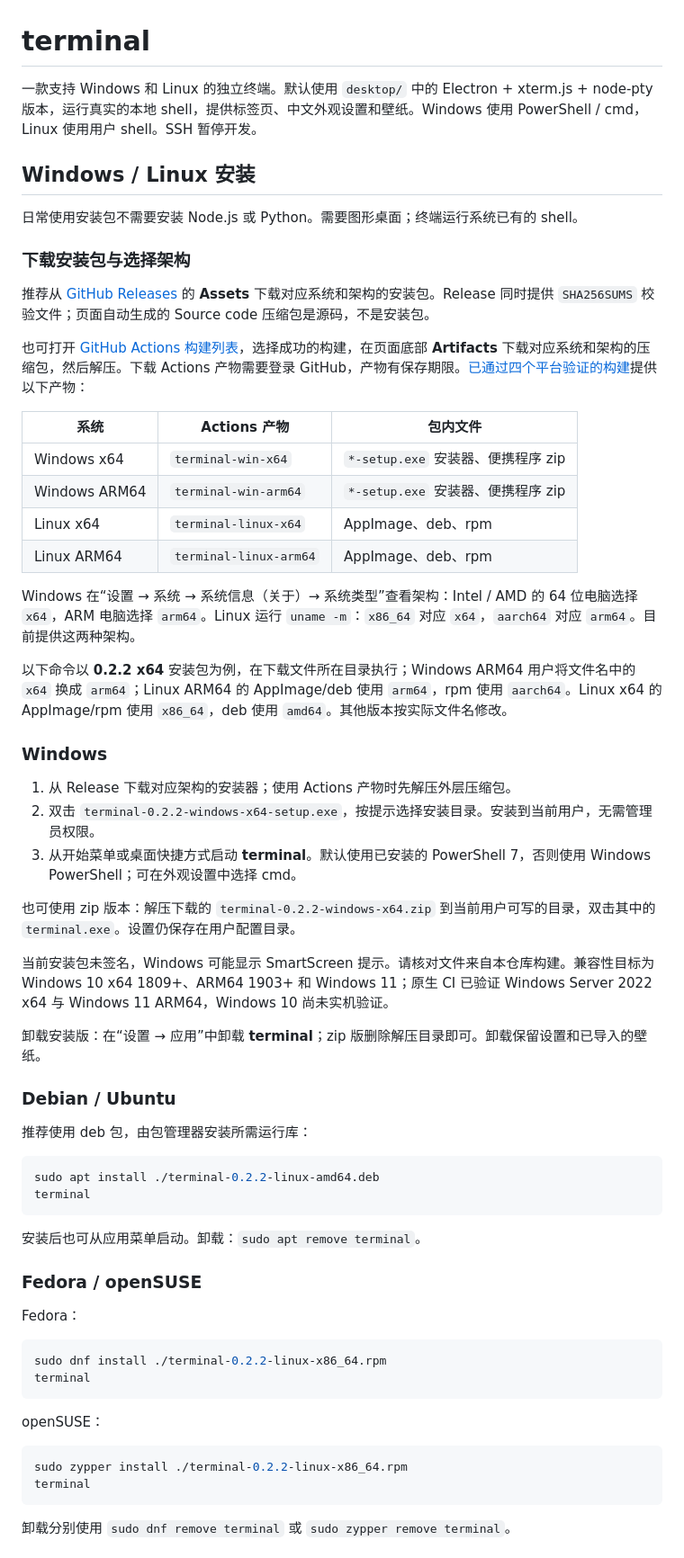
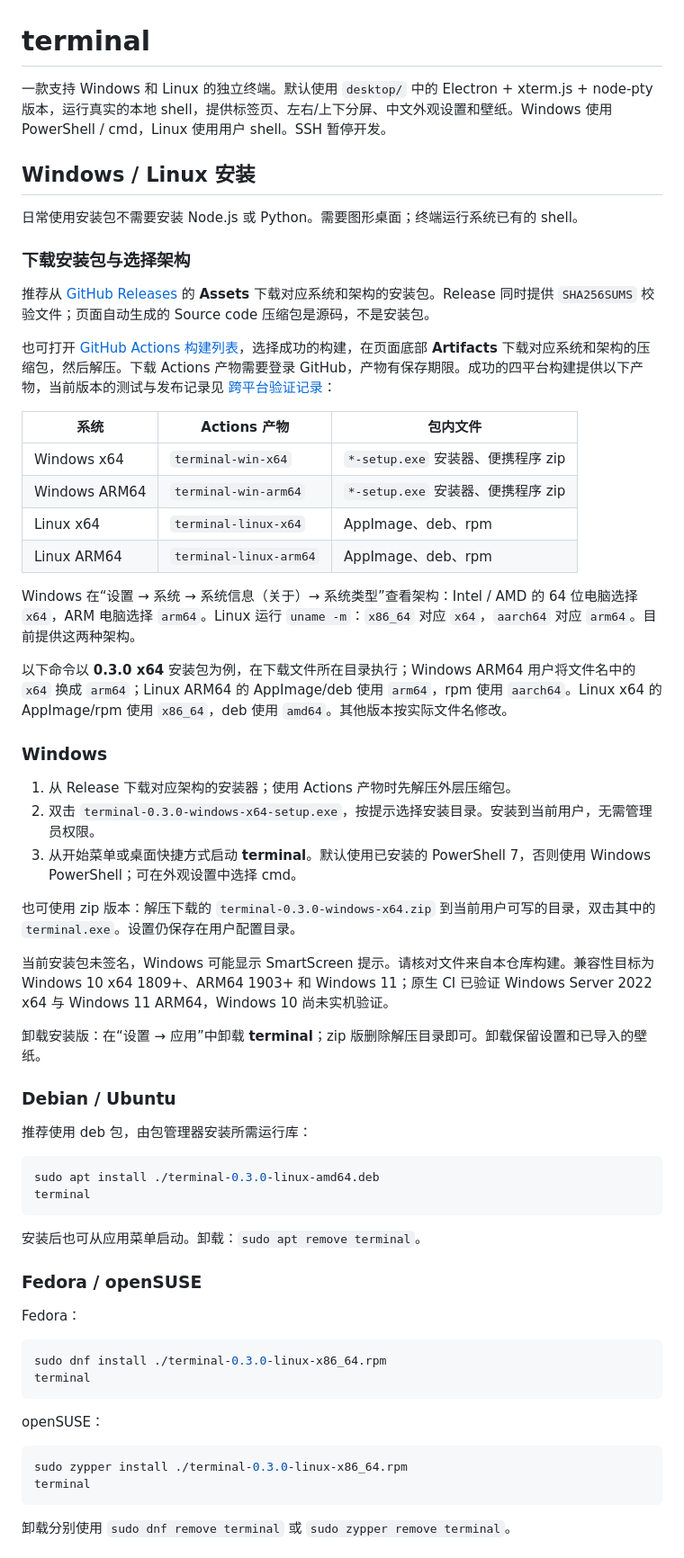
Before and after one commit to songyekun-614/terminal, a Markdown page: README.md, the part around the change printed below. Shown: that part at 90% size. GitHub-like rendering.

````diff
--- a/README.md
+++ b/README.md
@@ -1,6 +1,6 @@
 # terminal
 
-一款支持 Windows 和 Linux 的独立终端。默认使用 `desktop/` 中的 Electron + xterm.js + node-pty 版本，运行真实的本地 shell，提供标签页、中文外观设置和壁纸。Windows 使用 PowerShell / cmd，Linux 使用用户 shell。SSH 暂停开发。
+一款支持 Windows 和 Linux 的独立终端。默认使用 `desktop/` 中的 Electron + xterm.js + node-pty 版本，运行真实的本地 shell，提供标签页、左右/上下分屏、中文外观设置和壁纸。Windows 使用 PowerShell / cmd，Linux 使用用户 shell。SSH 暂停开发。
 
 ## Windows / Linux 安装
 
@@ -10,7 +10,7 @@
 
 推荐从 [GitHub Releases](https://github.com/songyekun-614/terminal/releases/latest) 的 **Assets** 下载对应系统和架构的安装包。Release 同时提供 `SHA256SUMS` 校验文件；页面自动生成的 Source code 压缩包是源码，不是安装包。
 
-也可打开 [GitHub Actions 构建列表](https://github.com/songyekun-614/terminal/actions/workflows/desktop.yml)，选择成功的构建，在页面底部 **Artifacts** 下载对应系统和架构的压缩包，然后解压。下载 Actions 产物需要登录 GitHub，产物有保存期限。[已通过四个平台验证的构建](https://github.com/songyekun-614/terminal/actions/runs/39014235452)提供以下产物：
+也可打开 [GitHub Actions 构建列表](https://github.com/songyekun-614/terminal/actions/workflows/desktop.yml)，选择成功的构建，在页面底部 **Artifacts** 下载对应系统和架构的压缩包，然后解压。下载 Actions 产物需要登录 GitHub，产物有保存期限。成功的四平台构建提供以下产物，当前版本的测试与发布记录见 [跨平台验证记录](docs/cross-platform-verification.md)：
 
 | 系统 | Actions 产物 | 包内文件 |
 | --- | --- | --- |
@@ -21,15 +21,15 @@
 
 Windows 在“设置 → 系统 → 系统信息（关于）→ 系统类型”查看架构：Intel / AMD 的 64 位电脑选择 `x64`，ARM 电脑选择 `arm64`。Linux 运行 `uname -m`：`x86_64` 对应 `x64`，`aarch64` 对应 `arm64`。目前提供这两种架构。
 
-以下命令以 **0.2.2 x64** 安装包为例，在下载文件所在目录执行；Windows ARM64 用户将文件名中的 `x64` 换成 `arm64`；Linux ARM64 的 AppImage/deb 使用 `arm64`，rpm 使用 `aarch64`。Linux x64 的 AppImage/rpm 使用 `x86_64`，deb 使用 `amd64`。其他版本按实际文件名修改。
+以下命令以 **0.3.0 x64** 安装包为例，在下载文件所在目录执行；Windows ARM64 用户将文件名中的 `x64` 换成 `arm64`；Linux ARM64 的 AppImage/deb 使用 `arm64`，rpm 使用 `aarch64`。Linux x64 的 AppImage/rpm 使用 `x86_64`，deb 使用 `amd64`。其他版本按实际文件名修改。
 
 ### Windows
 
 1. 从 Release 下载对应架构的安装器；使用 Actions 产物时先解压外层压缩包。
-2. 双击 `terminal-0.2.2-windows-x64-setup.exe`，按提示选择安装目录。安装到当前用户，无需管理员权限。
+2. 双击 `terminal-0.3.0-windows-x64-setup.exe`，按提示选择安装目录。安装到当前用户，无需管理员权限。
 3. 从开始菜单或桌面快捷方式启动 **terminal**。默认使用已安装的 PowerShell 7，否则使用 Windows PowerShell；可在外观设置中选择 cmd。
 
-也可使用 zip 版本：解压下载的 `terminal-0.2.2-windows-x64.zip` 到当前用户可写的目录，双击其中的 `terminal.exe`。设置仍保存在用户配置目录。
+也可使用 zip 版本：解压下载的 `terminal-0.3.0-windows-x64.zip` 到当前用户可写的目录，双击其中的 `terminal.exe`。设置仍保存在用户配置目录。
 
 当前安装包未签名，Windows 可能显示 SmartScreen 提示。请核对文件来自本仓库构建。兼容性目标为 Windows 10 x64 1809+、ARM64 1903+ 和 Windows 11；原生 CI 已验证 Windows Server 2022 x64 与 Windows 11 ARM64，Windows 10 尚未实机验证。
 
@@ -40,7 +40,7 @@ Windows 在“设置 → 系统 → 系统信息（关于）→ 系统类型”
 推荐使用 deb 包，由包管理器安装所需运行库：
 
 ```bash
-sudo apt install ./terminal-0.2.2-linux-amd64.deb
+sudo apt install ./terminal-0.3.0-linux-amd64.deb
 terminal
 ```
 
@@ -51,14 +51,14 @@ terminal
 Fedora：
 
 ```bash
-sudo dnf install ./terminal-0.2.2-linux-x86_64.rpm
+sudo dnf install ./terminal-0.3.0-linux-x86_64.rpm
 terminal
 ```
 
 openSUSE：
 
 ```bash
-sudo zypper install ./terminal-0.2.2-linux-x86_64.rpm
+sudo zypper install ./terminal-0.3.0-linux-x86_64.rpm
 terminal
 ```
 
````
Also changed, not shown: other parts of README.md (+5 -3 lines), docs/cross-platform-verification.md (+23 -0 lines), docs/cross-platform.md (+19 -1 lines), docs/desktop-linux.png, docs/images/desktop-splits.png (added), 9 other files.
